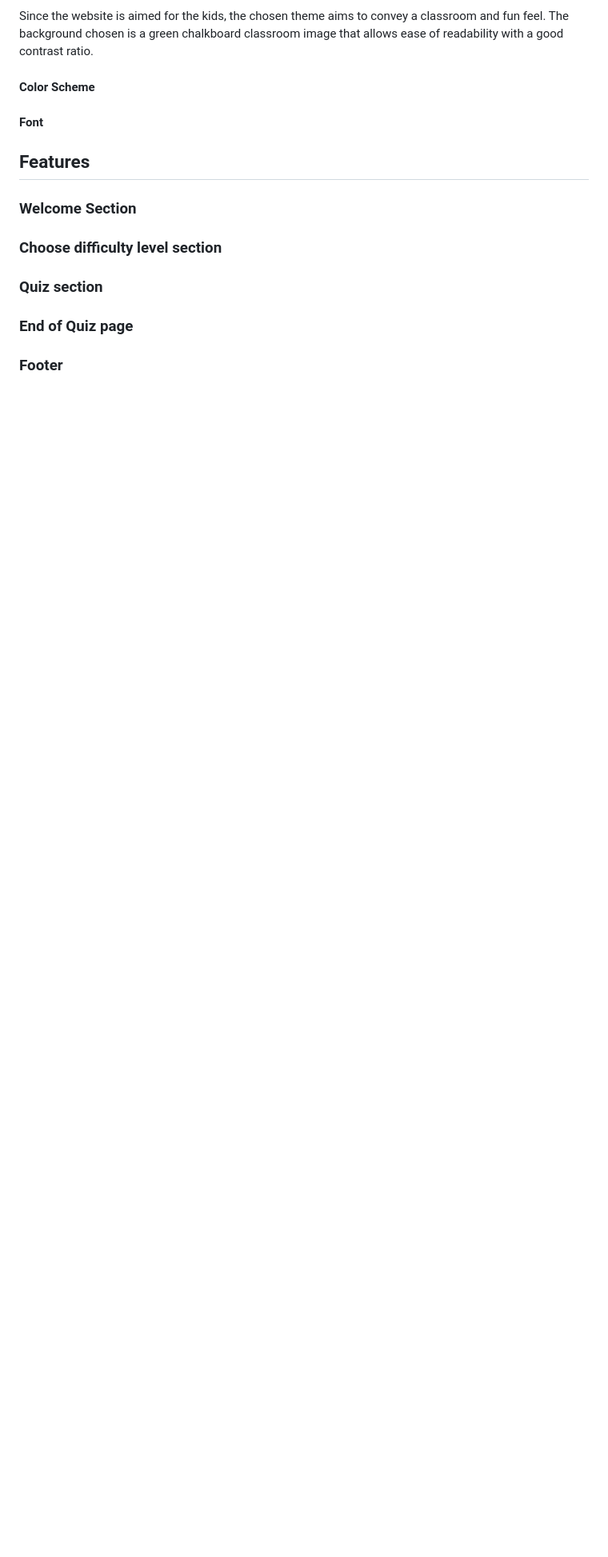
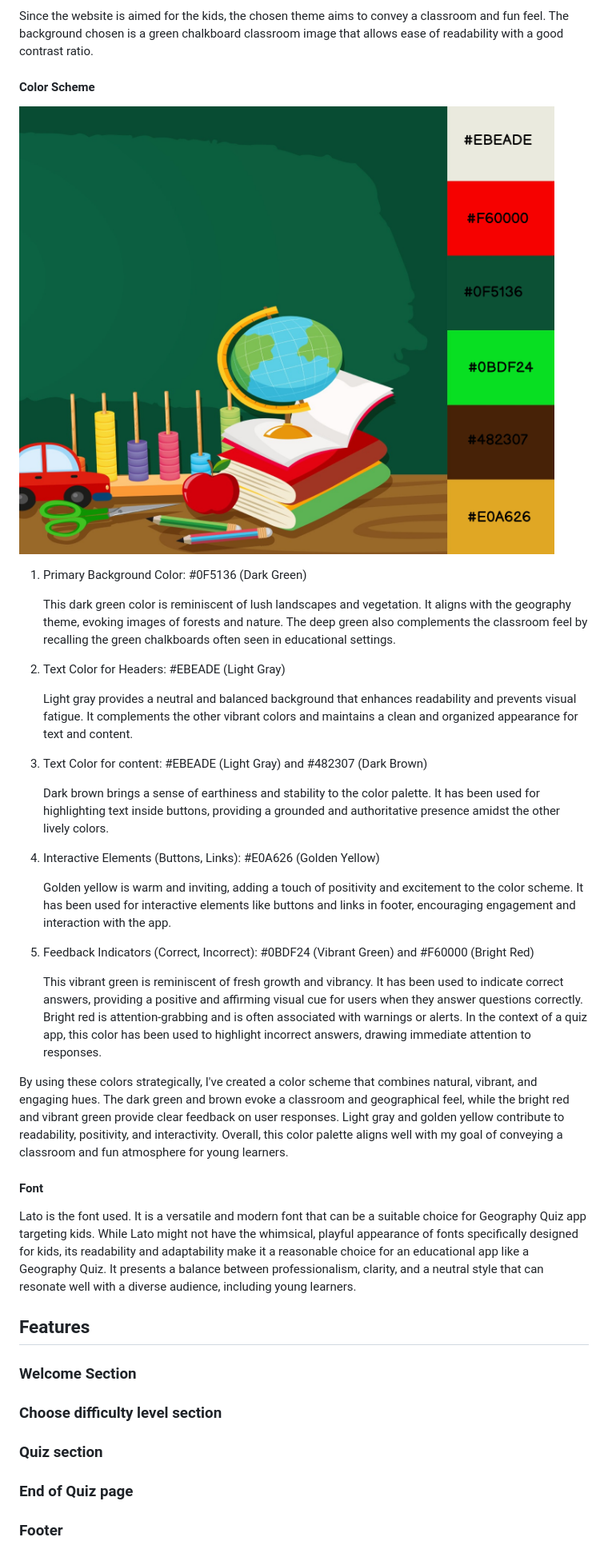
Before and after one commit to deeksha-varma/portfolio_project_2, a Markdown page: README.md, the part around the change. Shown: that part at 80% size. Drawn GitHub-style; pictures changed too: docs/color_scheme.png (added); blank space fills up the shorter version.

Commit message:
Add content to surface section of README

```diff
--- a/README.md
+++ b/README.md
@@ -179,9 +179,34 @@ Since the website is aimed for the kids, the chosen theme aims to convey a class
 
 #### Color Scheme
 
+![Color Scheme](docs/color_scheme.png)
+
+1. Primary Background Color: #0F5136 (Dark Green)
+
+    This dark green color is reminiscent of lush landscapes and vegetation. It aligns with the geography theme, evoking images of forests and nature. The deep green also complements the classroom feel by recalling the green chalkboards often seen in educational settings.
+
+2. Text Color for Headers: #EBEADE (Light Gray)
+
+    Light gray provides a neutral and balanced background that enhances readability and prevents visual fatigue. It complements the other vibrant colors and maintains a clean and organized appearance for text and content.
+
+3. Text Color for content: #EBEADE (Light Gray) and #482307 (Dark Brown)
+
+    Dark brown brings a sense of earthiness and stability to the color palette. It has been used for highlighting text inside buttons, providing a grounded and authoritative presence amidst the other lively colors.
+
+4. Interactive Elements (Buttons, Links): #E0A626 (Golden Yellow)
+
+    Golden yellow is warm and inviting, adding a touch of positivity and excitement to the color scheme. It has been used for interactive elements like buttons and links in footer, encouraging engagement and interaction with the app.
+
+5. Feedback Indicators (Correct, Incorrect): #0BDF24 (Vibrant Green) and #F60000 (Bright Red)
+
+    This vibrant green is reminiscent of fresh growth and vibrancy. It has been used to indicate correct answers, providing a positive and affirming visual cue for users when they answer questions correctly.
+    Bright red is attention-grabbing and is often associated with warnings or alerts. In the context of a quiz app, this color has been used to highlight incorrect answers, drawing immediate attention to responses.
+
+By using these colors strategically, I've created a color scheme that combines natural, vibrant, and engaging hues. The dark green and brown evoke a classroom and geographical feel, while the bright red and vibrant green provide clear feedback on user responses. Light gray and golden yellow contribute to readability, positivity, and interactivity. Overall, this color palette aligns well with my goal of conveying a classroom and fun atmosphere for young learners.
 
 #### Font
 
+Lato is the font used. It is a versatile and modern font that can be a suitable choice for Geography Quiz app targeting kids. While Lato might not have the whimsical, playful appearance of fonts specifically designed for kids, its readability and adaptability make it a reasonable choice for an educational app like a Geography Quiz. It presents a balance between professionalism, clarity, and a neutral style that can resonate well with a diverse audience, including young learners.
 
 ## Features
 
```
